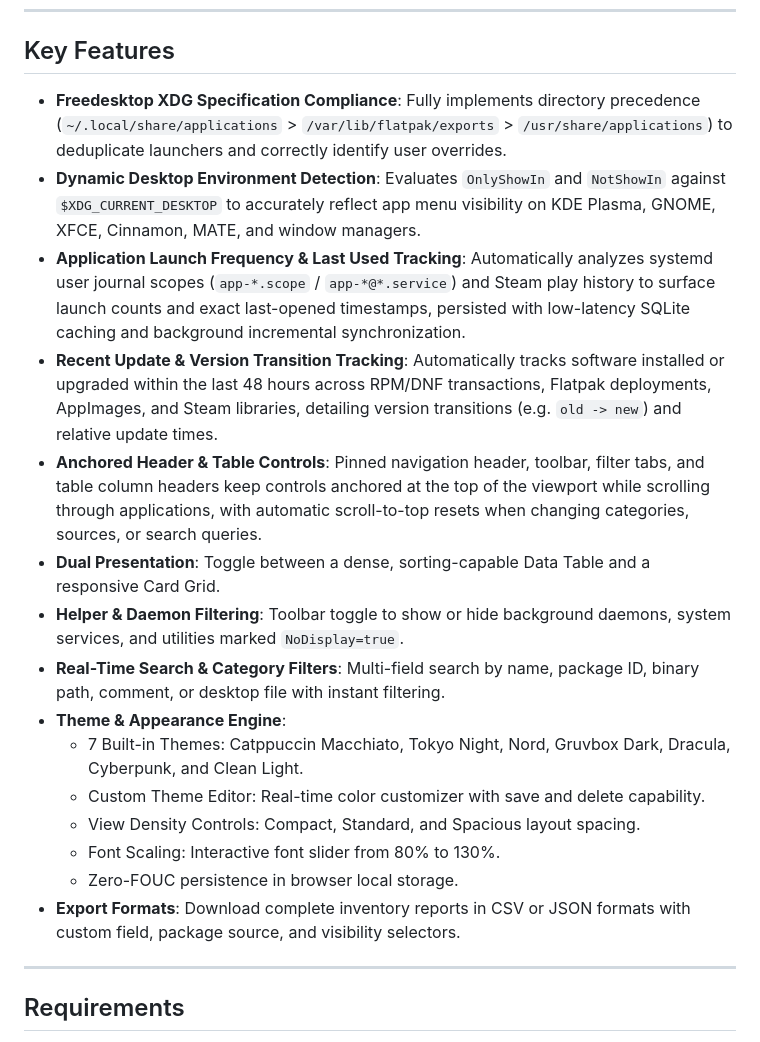
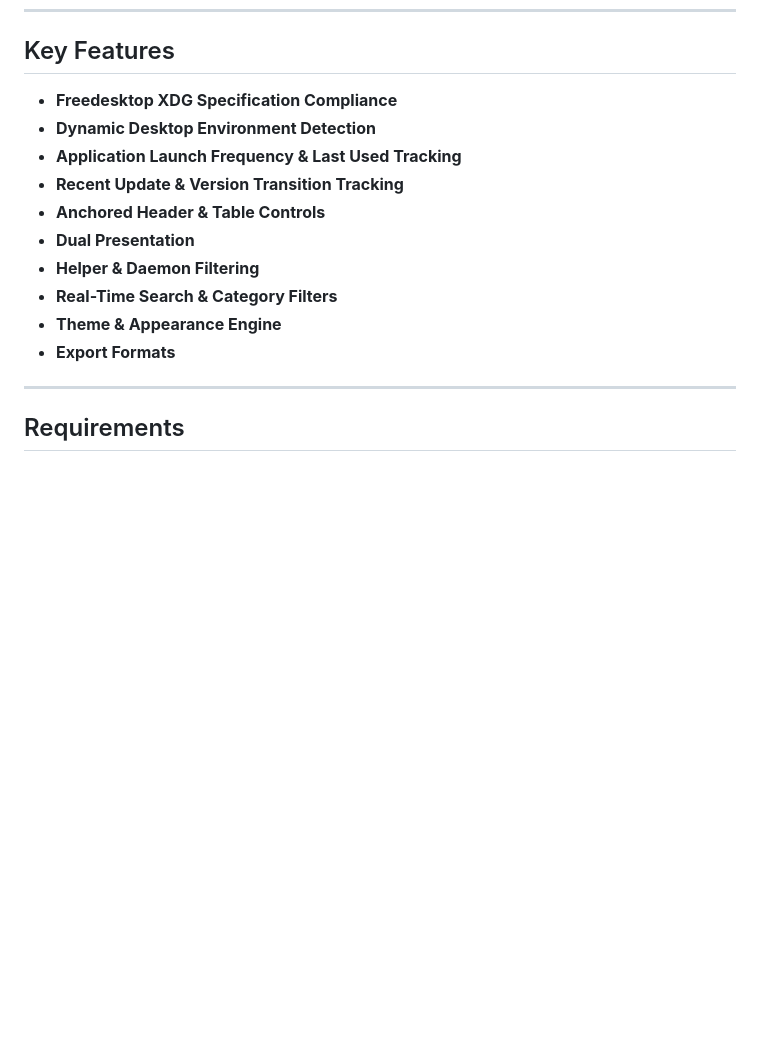
Before and after one commit to PlasmaDrifter/AppIndex, a Markdown page: README.md, the part around the change. Rendered like a GitHub page; blank space fills up the shorter version.

Commit message:
docs: streamline key features list in README

```diff
--- a/README.md
+++ b/README.md
@@ -67,21 +67,16 @@ AppIndex automatically detects your host distribution via `/etc/os-release` and
 
 ## Key Features
 
-- **Freedesktop XDG Specification Compliance**: Fully implements directory precedence (`~/.local/share/applications` > `/var/lib/flatpak/exports` > `/usr/share/applications`) to deduplicate launchers and correctly identify user overrides.
-- **Dynamic Desktop Environment Detection**: Evaluates `OnlyShowIn` and `NotShowIn` against `$XDG_CURRENT_DESKTOP` to accurately reflect app menu visibility on KDE Plasma, GNOME, XFCE, Cinnamon, MATE, and window managers.
-- **Application Launch Frequency & Last Used Tracking**: Automatically analyzes systemd user journal scopes (`app-*.scope` / `app-*@*.service`) and Steam play history to surface launch counts and exact last-opened timestamps, persisted with low-latency SQLite caching and background incremental synchronization.
-- **Recent Update & Version Transition Tracking**: Automatically tracks software installed or upgraded within the last 48 hours across RPM/DNF transactions, Flatpak deployments, AppImages, and Steam libraries, detailing version transitions (e.g. `old -> new`) and relative update times.
-- **Anchored Header & Table Controls**: Pinned navigation header, toolbar, filter tabs, and table column headers keep controls anchored at the top of the viewport while scrolling through applications, with automatic scroll-to-top resets when changing categories, sources, or search queries.
-- **Dual Presentation**: Toggle between a dense, sorting-capable Data Table and a responsive Card Grid.
-- **Helper & Daemon Filtering**: Toolbar toggle to show or hide background daemons, system services, and utilities marked `NoDisplay=true`.
-- **Real-Time Search & Category Filters**: Multi-field search by name, package ID, binary path, comment, or desktop file with instant filtering.
-- **Theme & Appearance Engine**:
-  - 7 Built-in Themes: Catppuccin Macchiato, Tokyo Night, Nord, Gruvbox Dark, Dracula, Cyberpunk, and Clean Light.
-  - Custom Theme Editor: Real-time color customizer with save and delete capability.
-  - View Density Controls: Compact, Standard, and Spacious layout spacing.
-  - Font Scaling: Interactive font slider from 80% to 130%.
-  - Zero-FOUC persistence in browser local storage.
-- **Export Formats**: Download complete inventory reports in CSV or JSON formats with custom field, package source, and visibility selectors.
+- **Freedesktop XDG Specification Compliance**
+- **Dynamic Desktop Environment Detection**
+- **Application Launch Frequency & Last Used Tracking**
+- **Recent Update & Version Transition Tracking**
+- **Anchored Header & Table Controls**
+- **Dual Presentation**
+- **Helper & Daemon Filtering**
+- **Real-Time Search & Category Filters**
+- **Theme & Appearance Engine**
+- **Export Formats**
 
 ---
 
```
